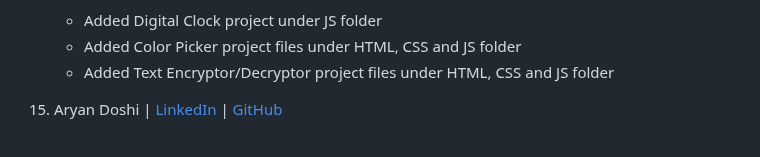
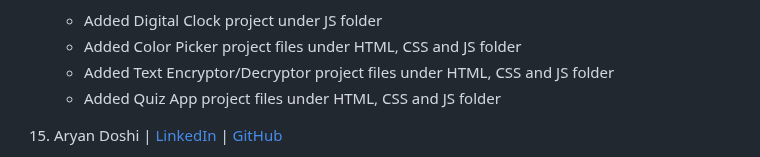
Before and after one commit to yonasherpa04/Hacktoberfest-Html_CSS_JS, a Markdown page: Contributor.md, the part around the change. GitHub-like rendering.

Commit message:
Update Contributor.md with Quiz App details
Added Quiz App project files to contributor list.

```diff
--- a/Contributor.md
+++ b/Contributor.md
@@ -64,6 +64,7 @@
     - Added Digital Clock project under JS folder
     - Added Color Picker project files under HTML, CSS and JS folder
     - Added Text Encryptor/Decryptor project files under HTML, CSS and JS folder
+    - Added Quiz App project files under HTML, CSS and JS folder
 
 11. Aryan Doshi | [LinkedIn](https://www.linkedin.com/in/aryan-doshi-213a792a1) | [GitHub](https://github.com/aryan-2206)
     - Added linear_search.js under /dsa/array/searching/ implementing the Linear Search algorithm in javascript.
```
